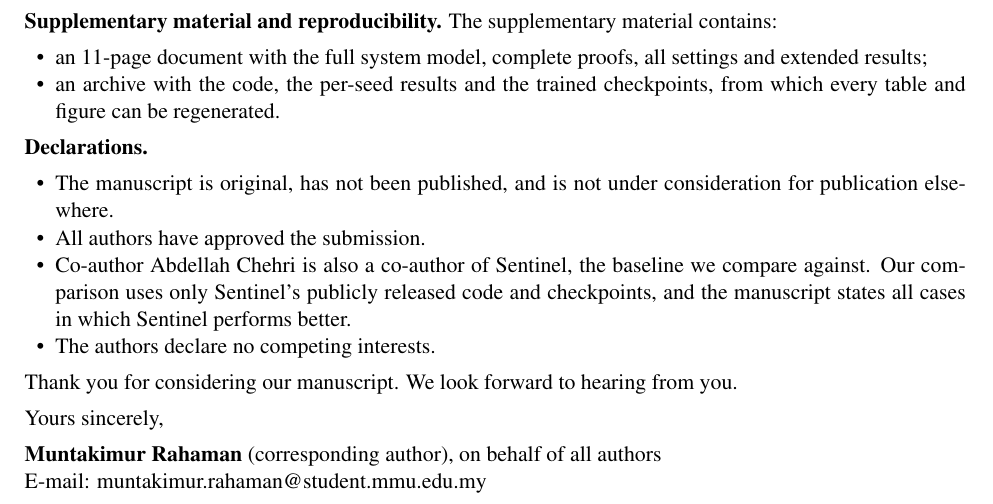
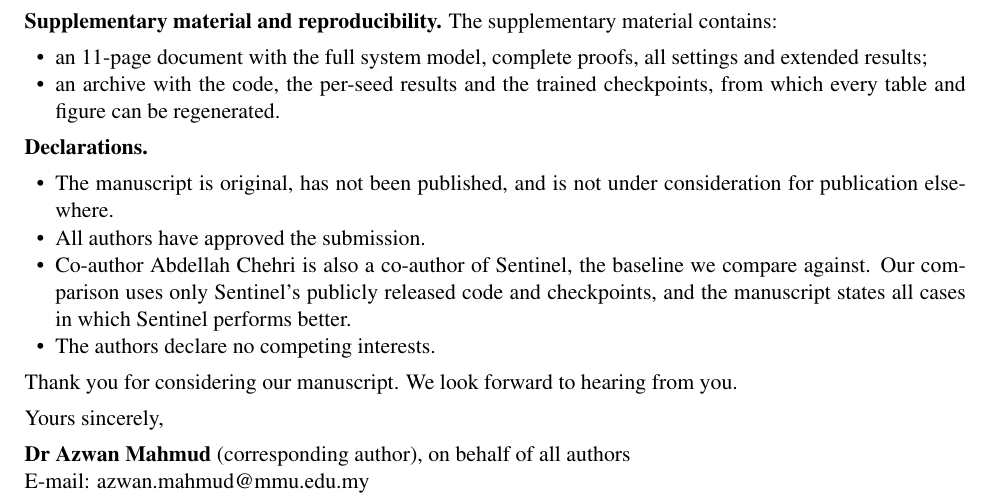
Before and after one commit to muntakimmmu/XAI_6G, a LaTeX document (paper/nl/cover_letter.tex): part of the page, cut so that both start at the same text. Compiled offline with pdfLaTeX.

Commit message:
Set Dr Azwan Mahmud as corresponding author
Cover letter signed by A. Mahmud with his MMU address; the letter's first
footnote now reads '(Corresponding author: Azwan Mahmud.)' in IEEE style.
Letter stays at four full pages.

Co-Authored-By: Claude Opus 5.5 <noreply@anthropic.com>
Claude-Session: https://claude.ai/code/session_01LYhor7AU5c15tmH3K7mzvX

```diff
--- a/paper/nl/cover_letter.tex
+++ b/paper/nl/cover_letter.tex
@@ -58,7 +58,7 @@ Thank you for considering our manuscript. We look forward to hearing from you.
 
 Yours sincerely,
 
-\textbf{Muntakimur Rahaman} (corresponding author), on behalf of all authors\\
-E-mail: \href{mailto:muntakimur.rahaman@student.mmu.edu.my}{muntakimur.rahaman@student.mmu.edu.my}
+\textbf{Dr Azwan Mahmud} (corresponding author), on behalf of all authors\\
+E-mail: \href{mailto:azwan.mahmud@mmu.edu.my}{azwan.mahmud@mmu.edu.my}
 
 \end{document}
```
Also changed, not shown: paper/nl/imbang_letter.tex (+1 -0 lines), paper/nl/cover_letter.pdf, paper/nl/imbang_letter.pdf.
